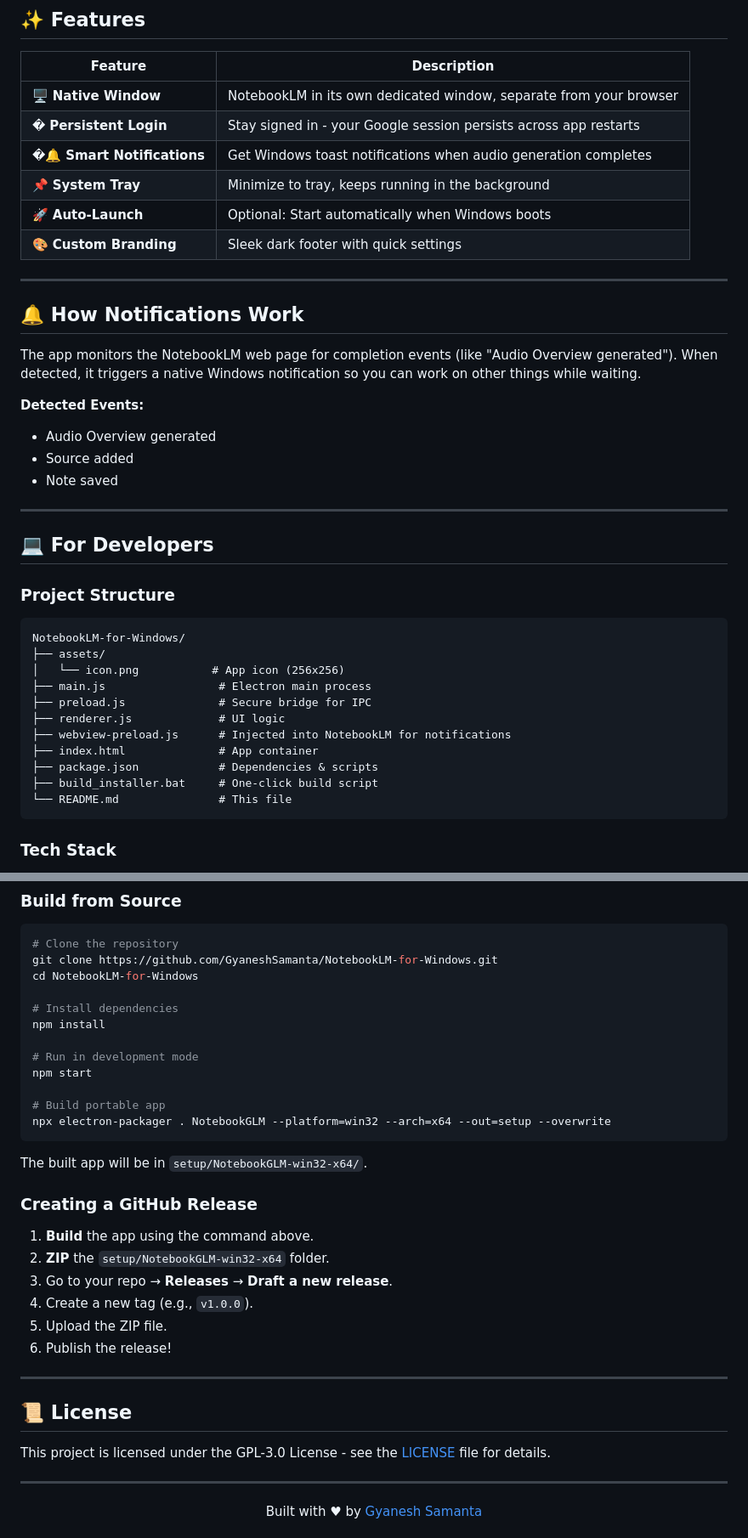
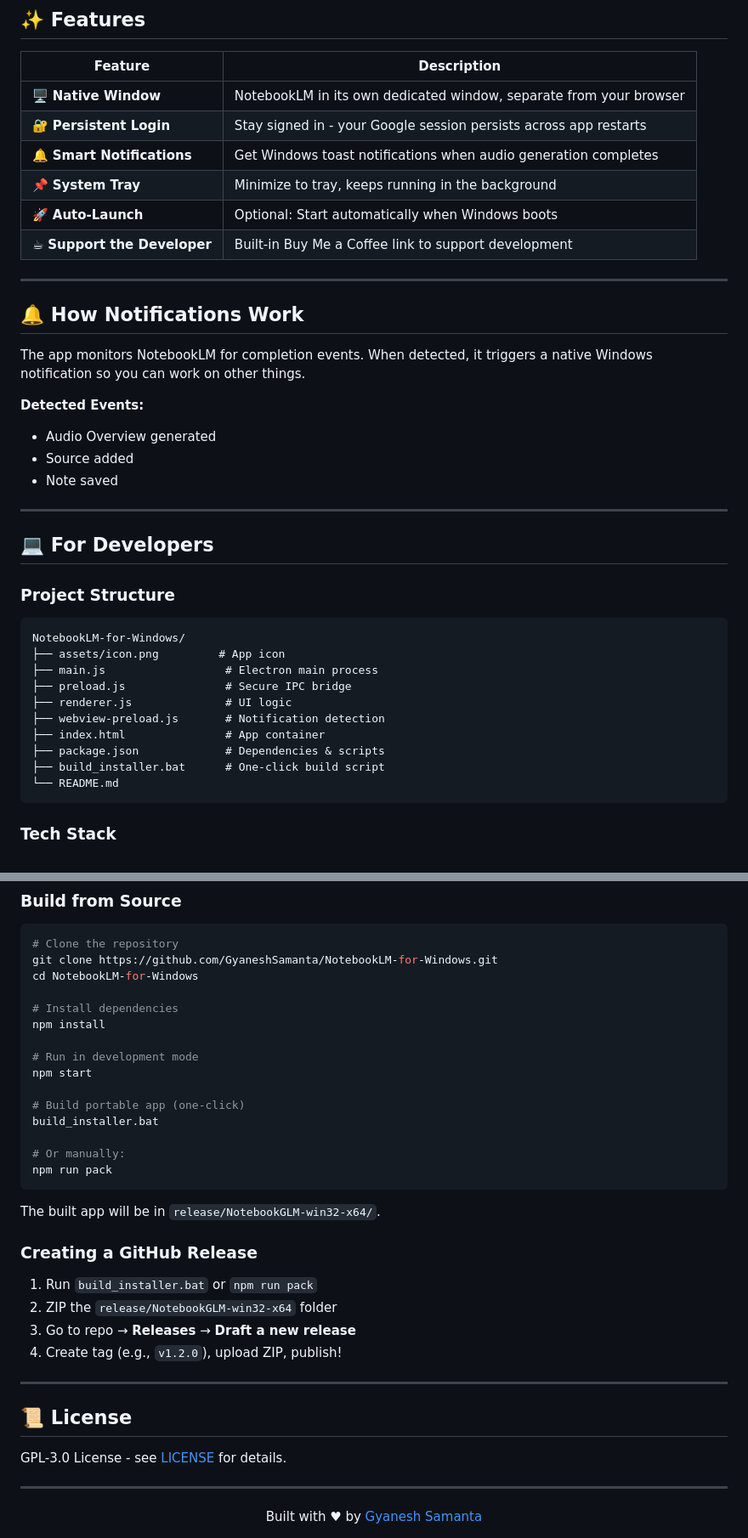
Before and after one commit to GyaneshSamanta/NotebookLM-for-Windows, a Markdown page: README.md, 2 parts joined by grey strips. Shown at 85% size. Rendered like a GitHub page.

Commit message:
docs: Update README with Buy Me a Coffee button and latest features

````diff
--- a/README.md
+++ b/README.md
@@ -35,17 +41,17 @@ That's it! No installation, no setup wizards. Just run and enjoy.
 | Feature | Description |
 |---------|-------------|
 | 🖥️ **Native Window** | NotebookLM in its own dedicated window, separate from your browser |
-| � **Persistent Login** | Stay signed in - your Google session persists across app restarts |
-| �🔔 **Smart Notifications** | Get Windows toast notifications when audio generation completes |
+| 🔐 **Persistent Login** | Stay signed in - your Google session persists across app restarts |
+| 🔔 **Smart Notifications** | Get Windows toast notifications when audio generation completes |
 | 📌 **System Tray** | Minimize to tray, keeps running in the background |
 | 🚀 **Auto-Launch** | Optional: Start automatically when Windows boots |
-| 🎨 **Custom Branding** | Sleek dark footer with quick settings |
+| ☕ **Support the Developer** | Built-in Buy Me a Coffee link to support development |
 
 ---
 
 ## 🔔 How Notifications Work
 
-The app monitors the NotebookLM web page for completion events (like "Audio Overview generated"). When detected, it triggers a native Windows notification so you can work on other things while waiting.
+The app monitors NotebookLM for completion events. When detected, it triggers a native Windows notification so you can work on other things.
 
 **Detected Events:**
 - Audio Overview generated
@@ -60,16 +66,15 @@ The app monitors the NotebookLM web page for completion events (like "Audio Over
 
 ```
 NotebookLM-for-Windows/
-├── assets/
-│   └── icon.png           # App icon (256x256)
-├── main.js                 # Electron main process
-├── preload.js              # Secure bridge for IPC
-├── renderer.js             # UI logic
-├── webview-preload.js      # Injected into NotebookLM for notifications
-├── index.html              # App container
-├── package.json            # Dependencies & scripts
-├── build_installer.bat     # One-click build script
-└── README.md               # This file
+├── assets/icon.png         # App icon
+├── main.js                  # Electron main process
+├── preload.js               # Secure IPC bridge
+├── renderer.js              # UI logic
+├── webview-preload.js       # Notification detection
+├── index.html               # App container
+├── package.json             # Dependencies & scripts
+├── build_installer.bat      # One-click build script
+└── README.md
 ```
 
 ### Tech Stack
@@ -91,26 +96,27 @@ npm install
 # Run in development mode
 npm start
 
-# Build portable app
-npx electron-packager . NotebookGLM --platform=win32 --arch=x64 --out=setup --overwrite
+# Build portable app (one-click)
+build_installer.bat
+
+# Or manually:
+npm run pack
 ```
 
-The built app will be in `setup/NotebookGLM-win32-x64/`.
+The built app will be in `release/NotebookGLM-win32-x64/`.
 
 ### Creating a GitHub Release
 
-1. **Build** the app using the command above.
-2. **ZIP** the `setup/NotebookGLM-win32-x64` folder.
-3. Go to your repo → **Releases** → **Draft a new release**.
-4. Create a new tag (e.g., `v1.0.0`).
-5. Upload the ZIP file.
-6. Publish the release!
+1. Run `build_installer.bat` or `npm run pack`
+2. ZIP the `release/NotebookGLM-win32-x64` folder
+3. Go to repo → **Releases** → **Draft a new release**
+4. Create tag (e.g., `v1.2.0`), upload ZIP, publish!
 
 ---
 
 ## 📜 License
 
-This project is licensed under the GPL-3.0 License - see the [LICENSE](LICENSE) file for details.
+GPL-3.0 License - see [LICENSE](LICENSE) for details.
 
 ---
 
````
Also changed, not shown: other parts of README.md (+12 -0 lines).
